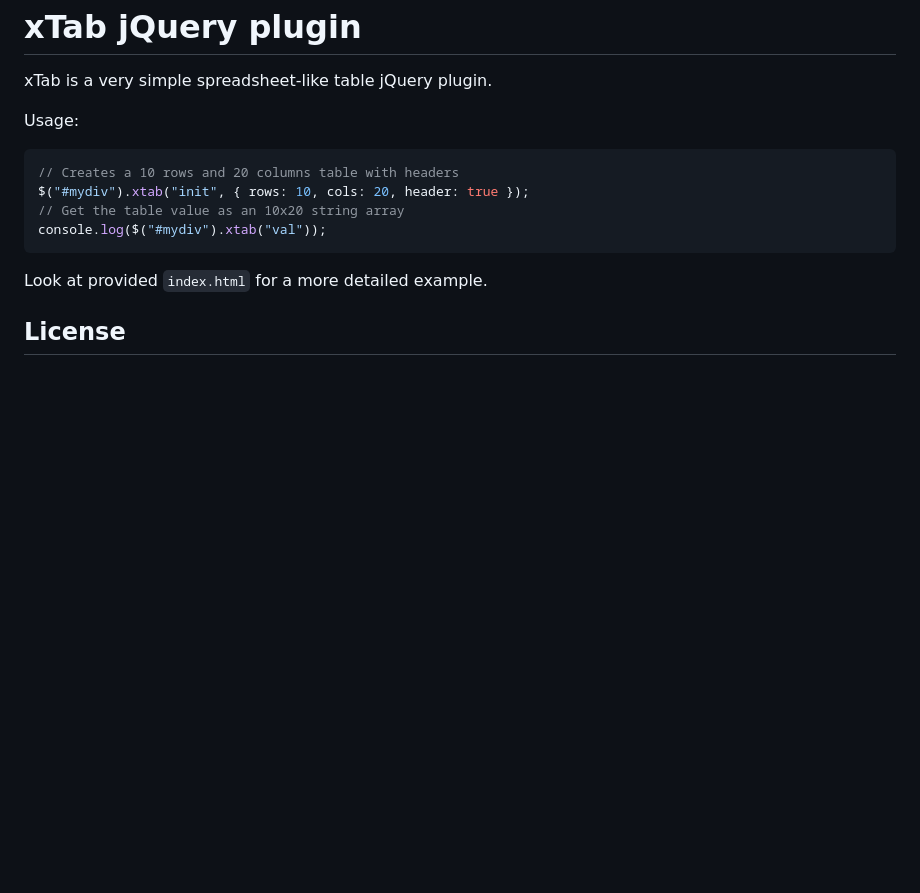
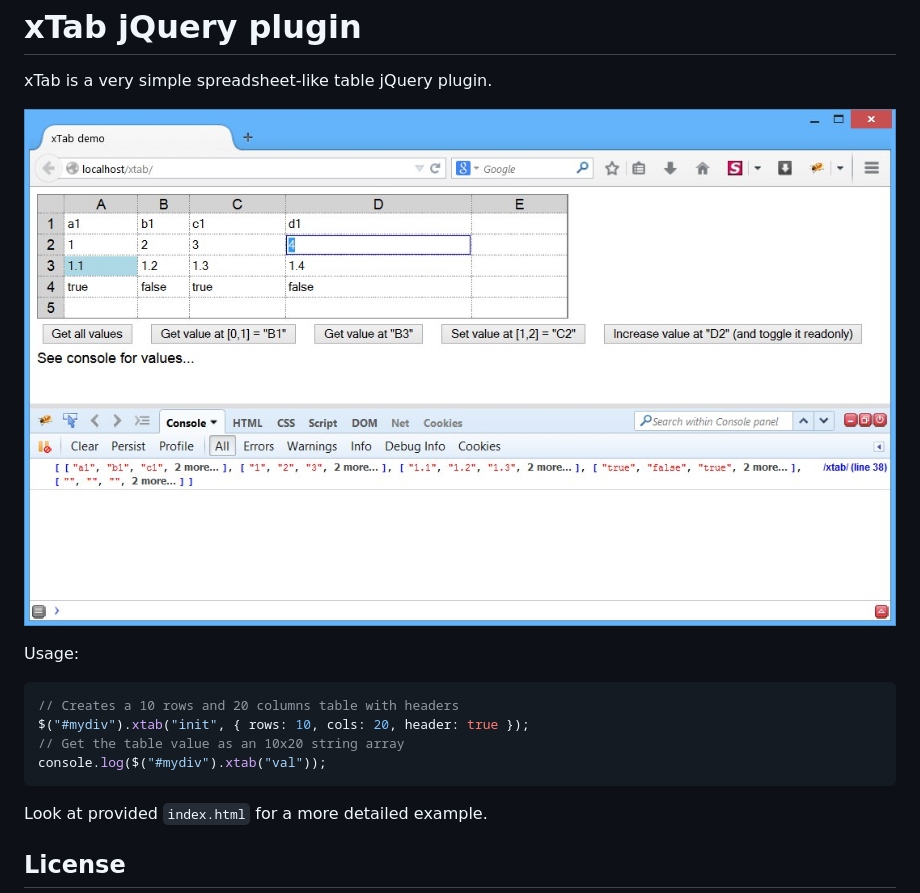
Before and after one commit to cgdave/xtab, a Markdown page: README.md, the part around the change. Rendered like a GitHub page; pictures changed too: snapshot.jpg (added); blank space fills up the shorter version.

Commit message:
Added snapshot

```diff
--- a/README.md
+++ b/README.md
@@ -2,6 +2,8 @@ xTab jQuery plugin
 ==================
 
 xTab is a very simple spreadsheet-like table jQuery plugin.
+
+![xTab snapshot](https://raw.githubusercontent.com/cgdave/xtab/master/snapshot.jpg)
 
 Usage:
 
```
Also changed, not shown: 1 other file.
